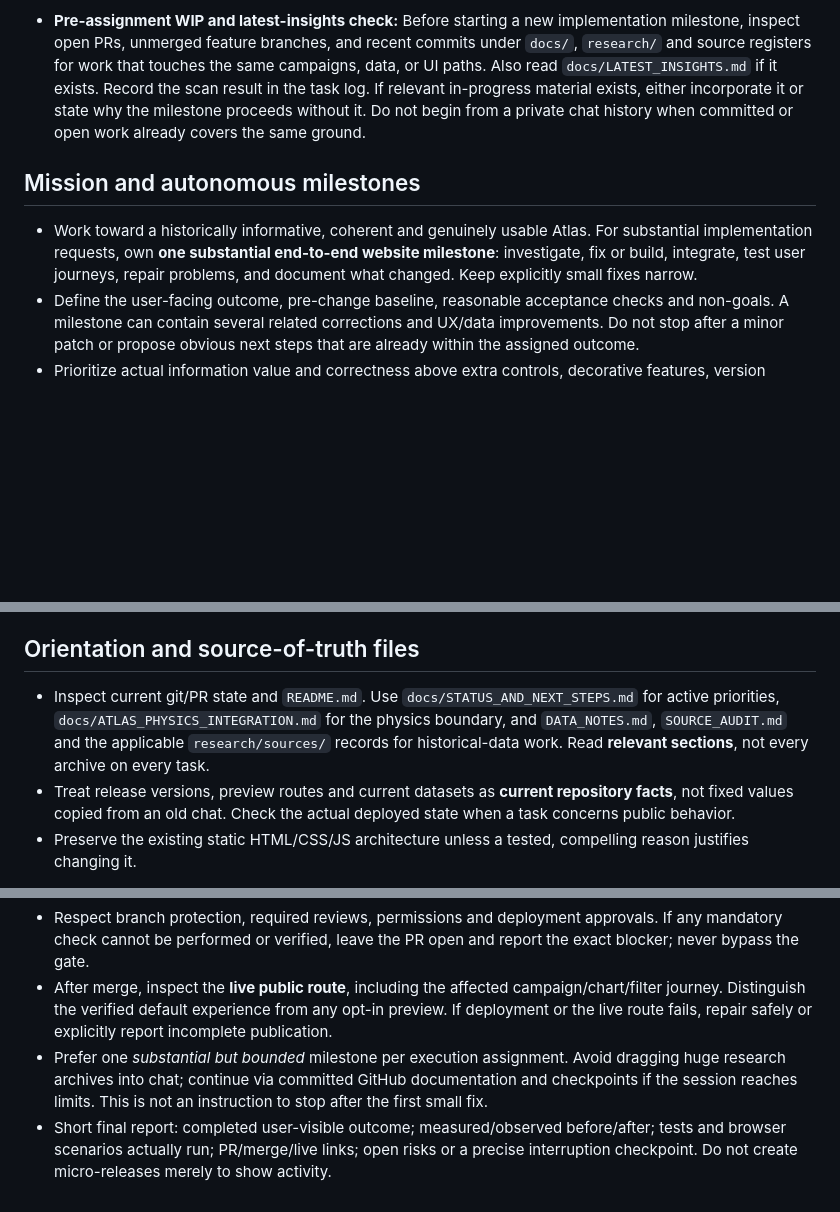
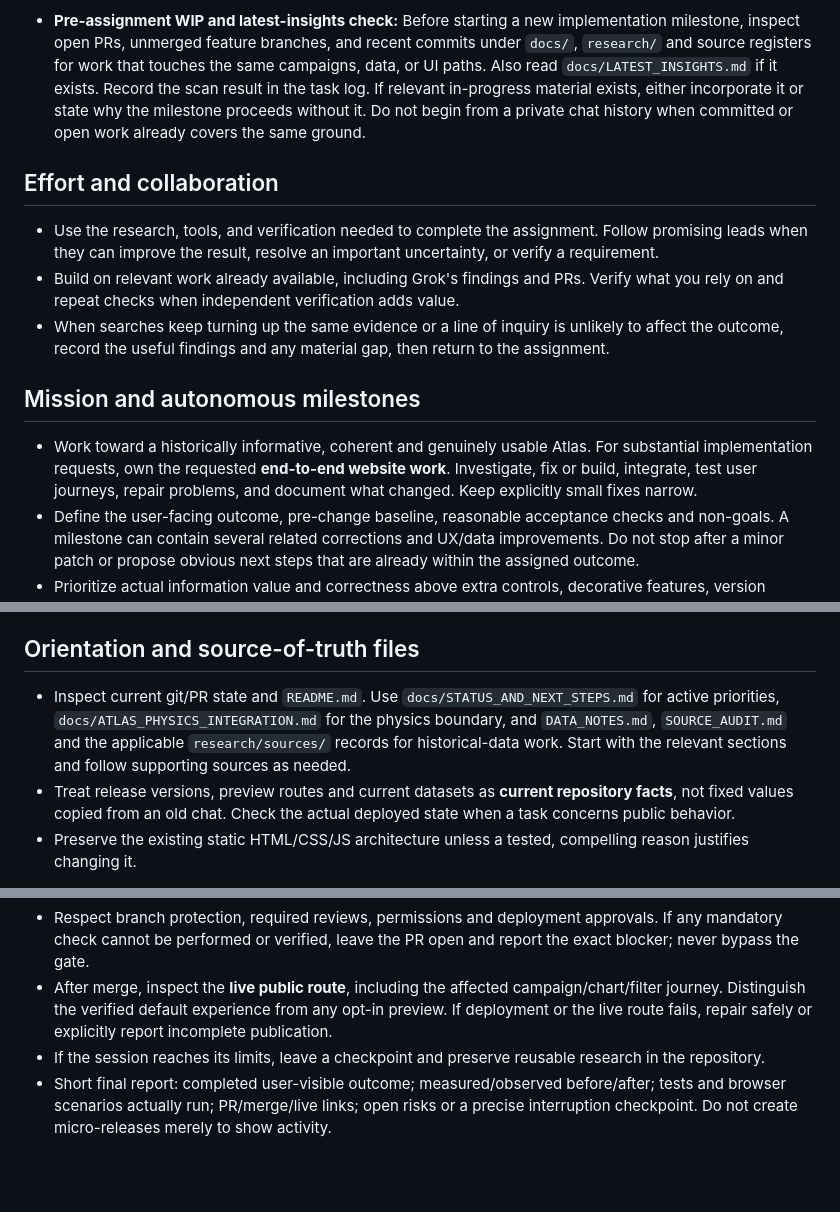
Before and after one commit to hound83/ww2-airwar, a Markdown page: AGENTS.md, 3 parts joined by grey strips. GitHub-like rendering; blank space fills up the shorter version.

Commit message:
docs: relax effort limits in agent instructions (#44)

```diff
--- a/AGENTS.md
+++ b/AGENTS.md
@@ -12,9 +12,15 @@ These instructions apply to `hound83/ww2-airwar`, the **historical website**. Th
 
 - **Pre-assignment WIP and latest-insights check:** Before starting a new implementation milestone, inspect open PRs, unmerged feature branches, and recent commits under `docs/`, `research/` and source registers for work that touches the same campaigns, data, or UI paths. Also read `docs/LATEST_INSIGHTS.md` if it exists. Record the scan result in the task log. If relevant in-progress material exists, either incorporate it or state why the milestone proceeds without it. Do not begin from a private chat history when committed or open work already covers the same ground.
 
+## Effort and collaboration
+
+- Use the research, tools, and verification needed to complete the assignment. Follow promising leads when they can improve the result, resolve an important uncertainty, or verify a requirement.
+- Build on relevant work already available, including Grok's findings and PRs. Verify what you rely on and repeat checks when independent verification adds value.
+- When searches keep turning up the same evidence or a line of inquiry is unlikely to affect the outcome, record the useful findings and any material gap, then return to the assignment.
+
 ## Mission and autonomous milestones
 
-- Work toward a historically informative, coherent and genuinely usable Atlas. For substantial implementation requests, own **one substantial end-to-end website milestone**: investigate, fix or build, integrate, test user journeys, repair problems, and document what changed. Keep explicitly small fixes narrow.
+- Work toward a historically informative, coherent and genuinely usable Atlas. For substantial implementation requests, own the requested **end-to-end website work**. Investigate, fix or build, integrate, test user journeys, repair problems, and document what changed. Keep explicitly small fixes narrow.
 - Define the user-facing outcome, pre-change baseline, reasonable acceptance checks and non-goals. A milestone can contain several related corrections and UX/data improvements. Do not stop after a minor patch or propose obvious next steps that are already within the assigned outcome.
 - Prioritize actual information value and correctness above extra controls, decorative features, version bumps or superficial event listings. If the request concerns a campaign, make the campaign understandable from context through key events, chronology, locations, participants, losses and sources, rather than merely displaying that something happened.
 - Stay inside the authorized website milestone. Put unrelated findings into `docs/STATUS_AND_NEXT_STEPS.md` or the appropriate research ledger. Ask the user only for material product direction, missing authority or a true blocker.
@@ -22,7 +28,7 @@ These instructions apply to `hound83/ww2-airwar`, the **historical website**. Th
 
 ## Orientation and source-of-truth files
 
-- Inspect current git/PR state and `README.md`. Use `docs/STATUS_AND_NEXT_STEPS.md` for active priorities, `docs/ATLAS_PHYSICS_INTEGRATION.md` for the physics boundary, and `DATA_NOTES.md`, `SOURCE_AUDIT.md` and the applicable `research/sources/` records for historical-data work. Read **relevant sections**, not every archive on every task.
+- Inspect current git/PR state and `README.md`. Use `docs/STATUS_AND_NEXT_STEPS.md` for active priorities, `docs/ATLAS_PHYSICS_INTEGRATION.md` for the physics boundary, and `DATA_NOTES.md`, `SOURCE_AUDIT.md` and the applicable `research/sources/` records for historical-data work. Start with the relevant sections and follow supporting sources as needed.
 - Treat release versions, preview routes and current datasets as **current repository facts**, not fixed values copied from an old chat. Check the actual deployed state when a task concerns public behavior.
 - Preserve the existing static HTML/CSS/JS architecture unless a tested, compelling reason justifies changing it.
 
@@ -72,5 +78,5 @@ These instructions apply to `hound83/ww2-airwar`, the **historical website**. Th
 - **Required gates:** the complete intended historical/user journey passes; source/provenance and temporal/geographical/formation consistency are verified; generated root is rebuilt; relevant Node and browser interaction checks pass; major viewports, map/filter/data states and accessibility inputs are checked; required GitHub CI checks pass on the exact revision; no unapproved source changes, blocked data integrity issues or high-severity regressions remain. Inspect the diff and know the prior deployable revision.
 - Respect branch protection, required reviews, permissions and deployment approvals. If any mandatory check cannot be performed or verified, leave the PR open and report the exact blocker; never bypass the gate.
 - After merge, inspect the **live public route**, including the affected campaign/chart/filter journey. Distinguish the verified default experience from any opt-in preview. If deployment or the live route fails, repair safely or explicitly report incomplete publication.
-- Prefer one *substantial but bounded* milestone per execution assignment. Avoid dragging huge research archives into chat; continue via committed GitHub documentation and checkpoints if the session reaches limits. This is not an instruction to stop after the first small fix.
+- If the session reaches its limits, leave a checkpoint and preserve reusable research in the repository.
 - Short final report: completed user-visible outcome; measured/observed before/after; tests and browser scenarios actually run; PR/merge/live links; open risks or a precise interruption checkpoint. Do not create micro-releases merely to show activity.
```
